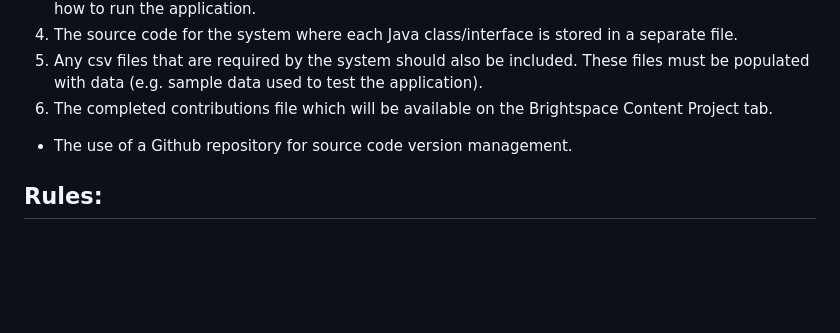
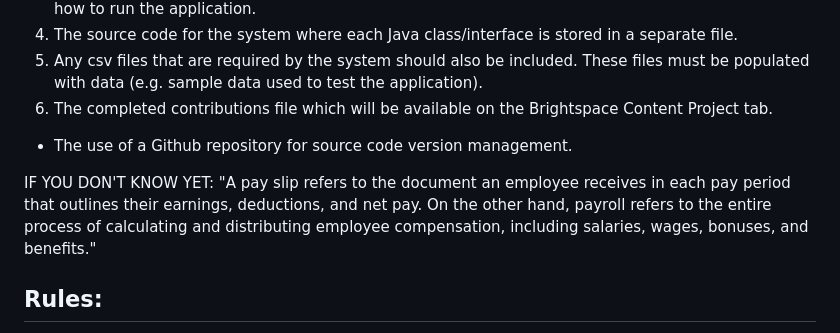
Before and after one commit to BaguetteJet/CS4031-Software-Development-Project-2024, a Markdown page: README.md, the part around the change. Drawn GitHub-style; blank space fills up the shorter version.

```diff
--- a/README.md
+++ b/README.md
@@ -34,6 +34,9 @@
 
 - The use of a Github repository for source code version management.
 
+IF YOU DON'T KNOW YET:
+"A pay slip refers to the document an employee receives in each pay period that outlines their earnings, deductions, and net pay. On the other hand, payroll refers to the entire process of calculating and distributing employee compensation, including salaries, wages, bonuses, and benefits."
+
 ## Rules:
 
 1. Strictly groups with max size 4 [groups](https://ulcampus-my.sharepoint.com/:x:/g/personal/michael_english_ul_ie/ES72TCVV7FZKnjaEl0boYqcBprC5rJiORFkOz4JYiHMeoA?e=5789Qa)
```
